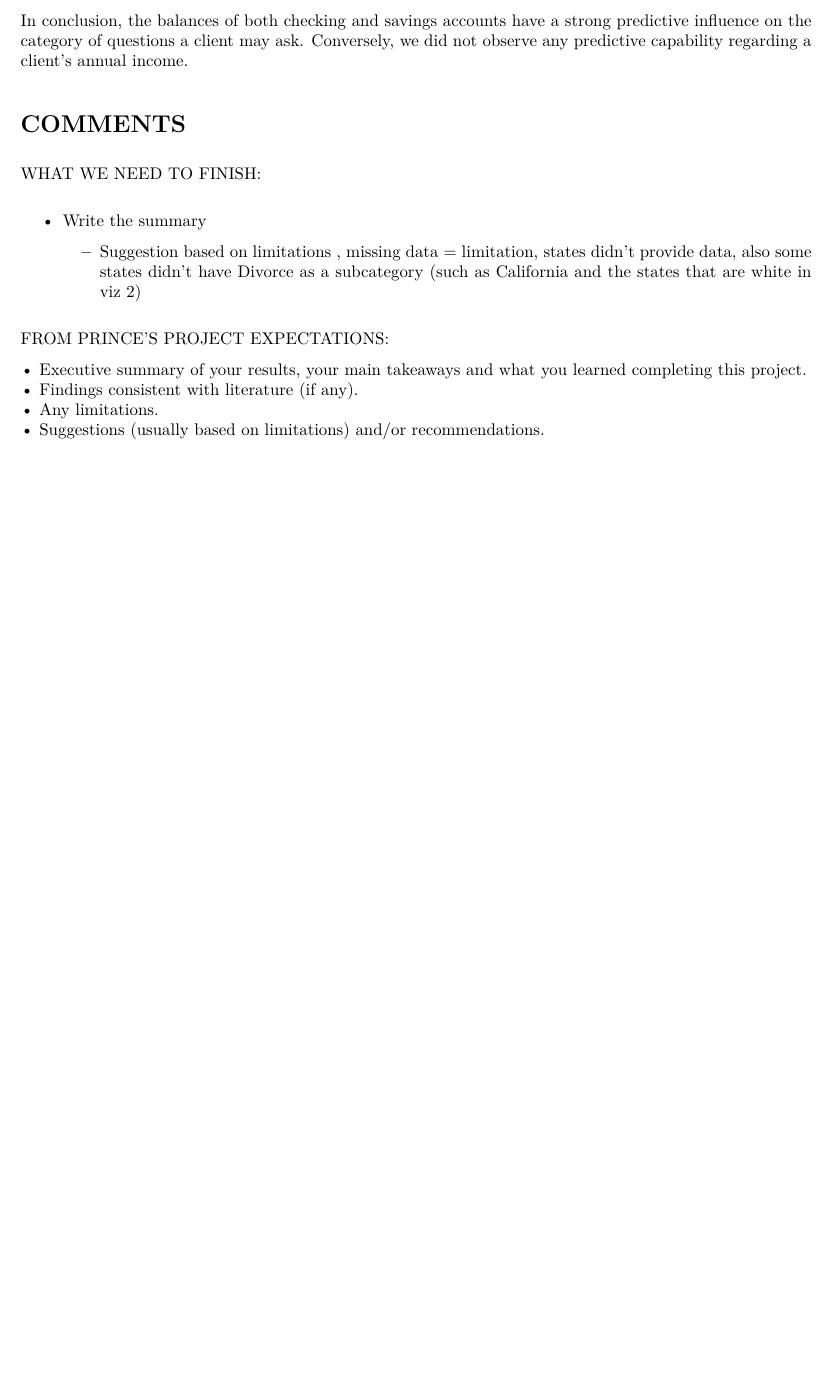
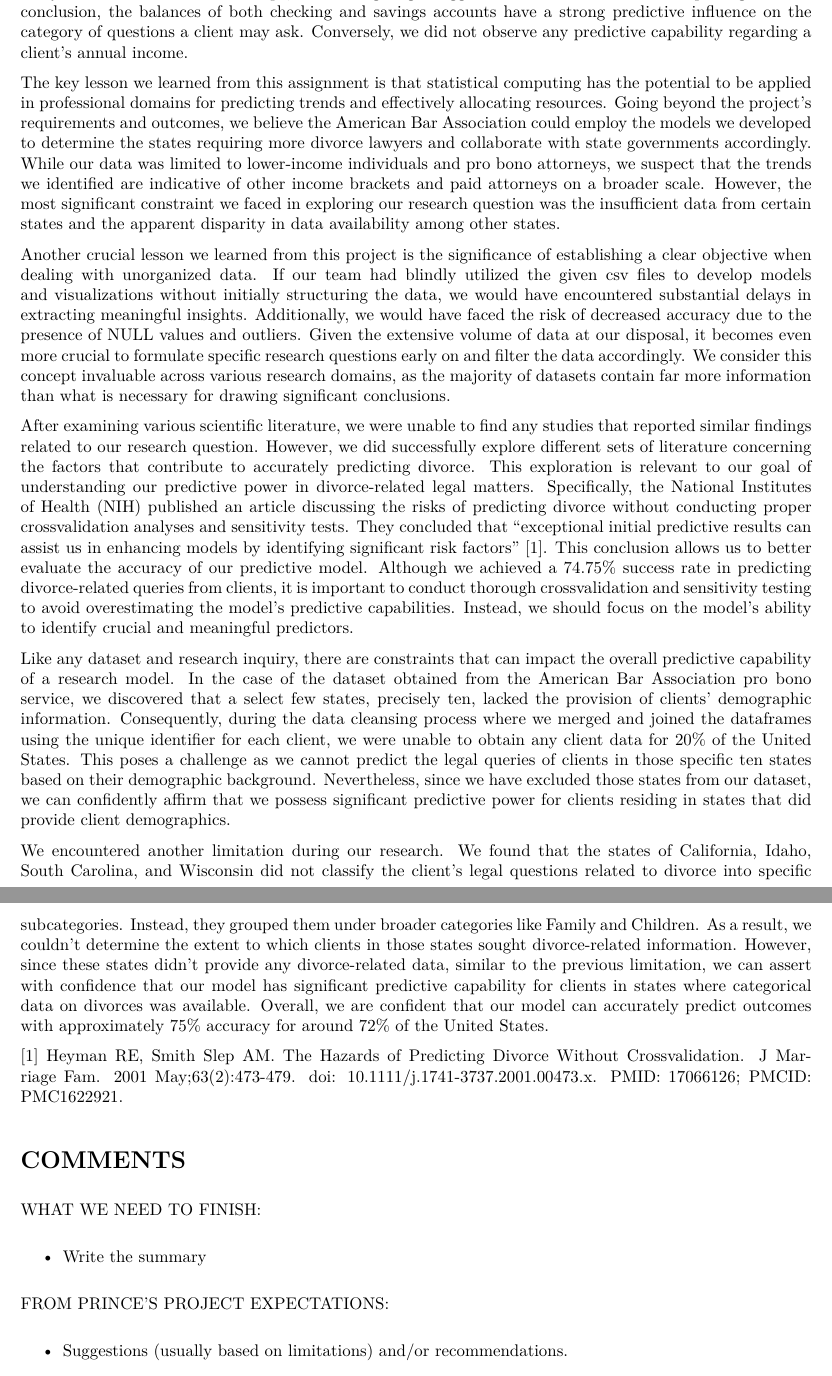
Before and after one commit to ericchen66/STAT302Project1, an R Markdown document (Code.Rmd): part of page 10 of 10 before the commit and two parts of pages 11 and 12 of 12 after it, the two joined at a grey line, cut so that both start at the same text, the shorter picture padded with empty space. The pictures show the output file Code.pdf that the author committed with the source.

Commit message:
Added and merged parts of summary

```diff
--- a/Code.Rmd
+++ b/Code.Rmd
@@ -430,11 +430,23 @@ Apart from the state of origin, the variables of age, family size, and marital s
 
-In conclusion, the balances of both checking and savings accounts have a strong predictive influence on the category of questions a client may ask. Conversely, we did not observe any predictive capability regarding a client's annual income.
+The key lesson we learned from this assignment is that statistical computing has the potential to be applied in professional domains for predicting trends and effectively allocating resources. Going beyond the project's requirements and outcomes, we believe the American Bar Association could employ the models we developed to determine the states requiring more divorce lawyers and collaborate with state governments accordingly. While our data was limited to lower-income individuals and pro bono attorneys, we suspect that the trends we identified are indicative of other income brackets and paid attorneys on a broader scale. However, the most significant constraint we faced in exploring our research question was the insufficient data from certain states and the apparent disparity in data availability among other states.
 
-# Summary
+Another crucial lesson we learned from this project is the significance of establishing a clear objective when dealing with unorganized data. If our team had blindly utilized the given csv files to develop models and visualizations without initially structuring the data, we would have encountered substantial delays in extracting meaningful insights. Additionally, we would have faced the risk of decreased accuracy due to the presence of NULL values and outliers. Given the extensive volume of data at our disposal, it becomes even more crucial to formulate specific research questions early on and filter the data accordingly. We consider this concept invaluable across various research domains, as the majority of datasets contain far more information than what is necessary for drawing significant conclusions.
 
-Eric: My main takeaway from this assignment is that statistical computing could be utilized in professional fields to predict trends and allocate resources accordingly. Extending beyond the requirements and results of this project, I think the American Bar Association could rely on the models we created to decide which states need more divorce lawyers and collaborate accordingly with state governments on the matter. Although we were limited to data collected on lower-income individuals and volunteer attorneys, I suspect the trends we discovered reflect other income brackets as well. However, by far the biggest limitation with exploring our research question was the lack of data from some states, and the seemingly uneven availability of data among other states. For instance, the client data set we worked with only recorded one client from Idaho, essentially nullifying it entirely. The fact that California only recorded twice as many questions as Wyoming, a state about one-eightieth the population, is also concerning.
+After examining various scientific literature, we were unable to find any studies that reported similar findings related to our research question. However, we did successfully explore different sets of literature concerning the factors that contribute to accurately predicting divorce. This exploration is relevant to our goal of understanding our predictive power in divorce-related legal matters. Specifically, the National Institutes of Health (NIH) published an article discussing the risks of predicting divorce without conducting proper crossvalidation analyses and sensitivity tests. They concluded that "exceptional initial predictive results can assist us in enhancing models by identifying significant risk factors" [1]. This conclusion allows us to better evaluate the accuracy of our predictive model. Although we achieved a 74.75% success rate in predicting divorce-related queries from clients, it is important to conduct thorough crossvalidation and sensitivity testing to avoid overestimating the model's predictive capabilities. Instead, we should focus on the model's ability to identify crucial and meaningful predictors.
 
-What I also grasped from completing this project is the importance of formulating a goal in mind early when working with messy data. Had my group blindly used the provided csv files to create our models and visualizations without first organizing the data, we would have spent much longer trying to pluck the results for something insightful, not to mention the loss of accuracy that may result from NULL values and outliers. With such a large quantity of data at our disposal, it becomes more important that we come up with specific questions we want to investigate early on and filter the data accordingly. As a student currently taking a GIS course, I find this idea to be invaluable in both fields, as I have learned that most online data provides much more than what is necessary.
+Like any dataset and research inquiry, there are constraints that can impact the overall predictive capability of a research model. In the case of the dataset obtained from the American Bar Association pro bono service, we discovered that a select few states, precisely ten, lacked the provision of clients' demographic information. Consequently, during the data cleansing process where we merged and joined the dataframes using the unique identifier for each client, we were unable to obtain any client data for 20% of the United States. This poses a challenge as we cannot predict the legal queries of clients in those specific ten states based on their demographic background. Nevertheless, since we have excluded those states from our dataset, we can confidently affirm that we possess significant predictive power for clients residing in states that did provide client demographics.
+
+We encountered another limitation during our research. We found that the states of California, Idaho, South Carolina, and Wisconsin did not classify the client's legal questions related to divorce into specific subcategories. Instead, they grouped them under broader categories like Family and Children. As a result, we couldn't determine the extent to which clients in those states sought divorce-related information. However, since these states didn't provide any divorce-related data, similar to the previous limitation, we can assert with confidence that our model has significant predictive capability for clients in states where categorical data on divorces was available. Overall, we are confident that our model can accurately predict outcomes with approximately 75% accuracy for around 72% of the United States.
+
+
+
+
+
+
+
+[1] Heyman RE, Smith Slep AM. The Hazards of Predicting Divorce Without Crossvalidation. J Marriage Fam. 2001 May;63(2):473-479. doi: 10.1111/j.1741-3737.2001.00473.x. PMID: 17066126; PMCID: PMC1622921.
+
+
 
 # COMMENTS
 
@@ -443,14 +455,11 @@ What I also grasped from completing this project is the importance of formulatin
 WHAT WE NEED TO FINISH:
 
 - Write the summary
-  - Suggestion based on limitations , missing data = limitation, states didn't provide data, also some states didn't have Divorce as a subcategory (such as California and the states that are white in viz 2)
+
 
 FROM PRINCE'S PROJECT EXPECTATIONS:
 
-• Executive summary of your results, your main takeaways and what you
-learned completing this project.
-• Findings consistent with literature (if any).
-• Any limitations.
-• Suggestions (usually based on limitations) and/or recommendations.
+
+* Suggestions (usually based on limitations) and/or recommendations.
 
 * Finish Confidence interval and odds ratio interpretation, please readjust when needed,
```
Also changed, not shown: Code.pdf, Code.Rmd (6 more changed lines).
